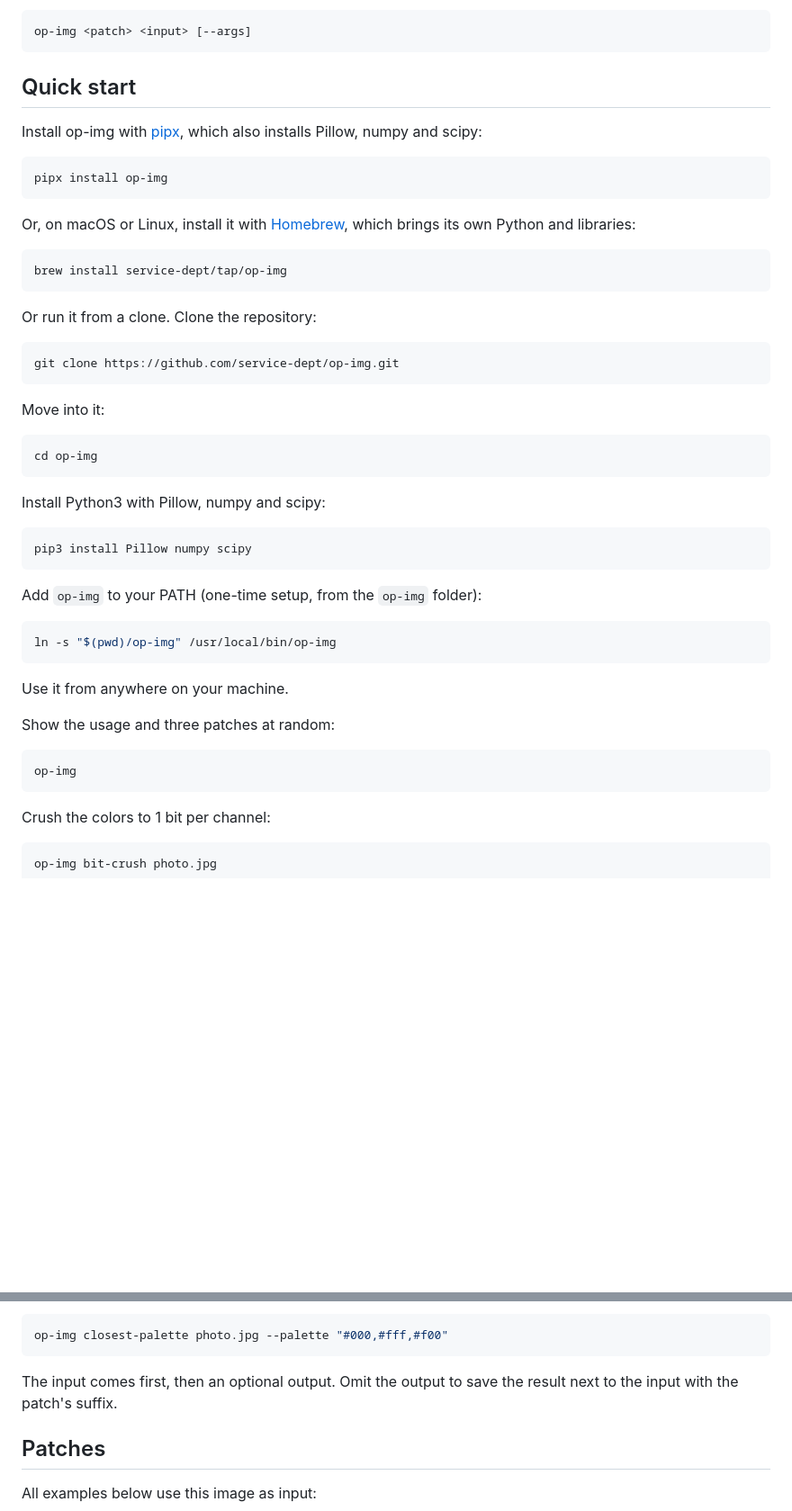
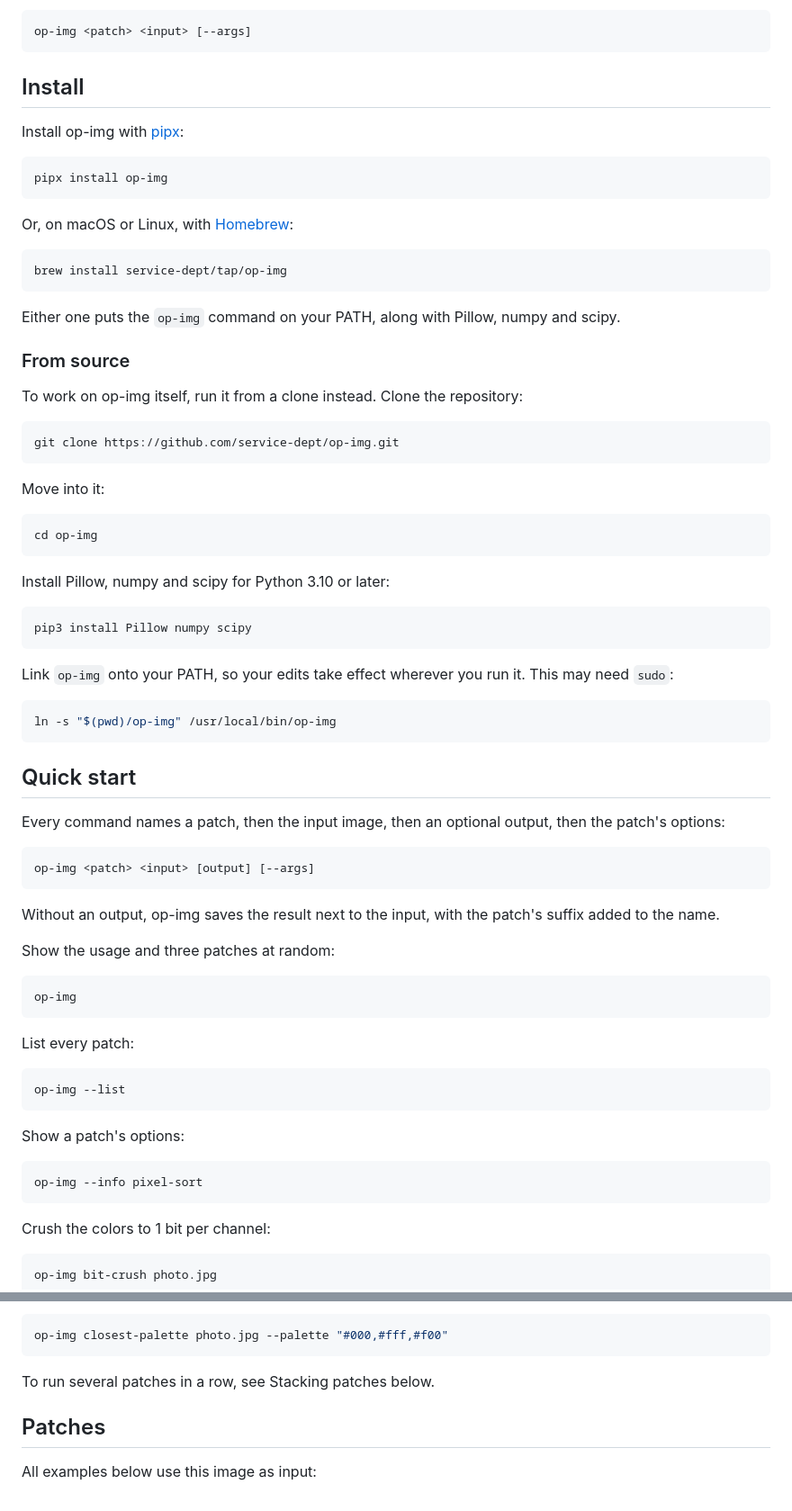
Before and after one commit to powerful-user/op-img, a Markdown page: README.md, 2 parts joined by grey strips. Shown at 90% size. Rendered like a GitHub page; blank space fills up the shorter version.

````diff
--- a/README.md
+++ b/README.md
@@ -8,21 +8,25 @@ op-img is a composable image manipulation CLI:
 op-img <patch> <input> [--args]
 ```
 
-## Quick start
+## Install
 
-Install op-img with [pipx](https://pipx.pypa.io/), which also installs Pillow, numpy and scipy:
+Install op-img with [pipx](https://pipx.pypa.io/):
 
 ```bash
 pipx install op-img
 ```
 
-Or, on macOS or Linux, install it with [Homebrew](https://brew.sh/), which brings its own Python and libraries:
+Or, on macOS or Linux, with [Homebrew](https://brew.sh/):
 
 ```bash
 brew install service-dept/tap/op-img
 ```
 
-Or run it from a clone. Clone the repository:
+Either one puts the `op-img` command on your PATH, along with Pillow, numpy and scipy.
+
+### From source
+
+To work on op-img itself, run it from a clone instead. Clone the repository:
 
 ```bash
 git clone https://github.com/service-dept/op-img.git
@@ -34,24 +38,44 @@ Move into it:
 cd op-img
 ```
 
-Install Python3 with Pillow, numpy and scipy:
+Install Pillow, numpy and scipy for Python 3.10 or later:
 
 ```bash
 pip3 install Pillow numpy scipy
 ```
 
-Add `op-img` to your PATH (one-time setup, from the `op-img` folder):
+Link `op-img` onto your PATH, so your edits take effect wherever you run it. This may need `sudo`:
 
 ```bash
 ln -s "$(pwd)/op-img" /usr/local/bin/op-img
 ```
 
-Use it from anywhere on your machine.
+## Quick start
+
+Every command names a patch, then the input image, then an optional output, then the patch's options:
+
+```bash
+op-img <patch> <input> [output] [--args]
+```
+
+Without an output, op-img saves the result next to the input, with the patch's suffix added to the name.
 
 Show the usage and three patches at random:
 
 ```bash
 op-img
+```
+
+List every patch:
+
+```bash
+op-img --list
+```
+
+Show a patch's options:
+
+```bash
+op-img --info pixel-sort
 ```
 
 Crush the colors to 1 bit per channel:
@@ -78,7 +102,7 @@ Snap every pixel to black, white or red:
 op-img closest-palette photo.jpg --palette "#000,#fff,#f00"
 ```
 
-The input comes first, then an optional output. Omit the output to save the result next to the input with the patch's suffix.
+To run several patches in a row, see Stacking patches below.
 
 ## Patches
 
````
Also changed, not shown: other parts of README.md (+42 -42 lines).
